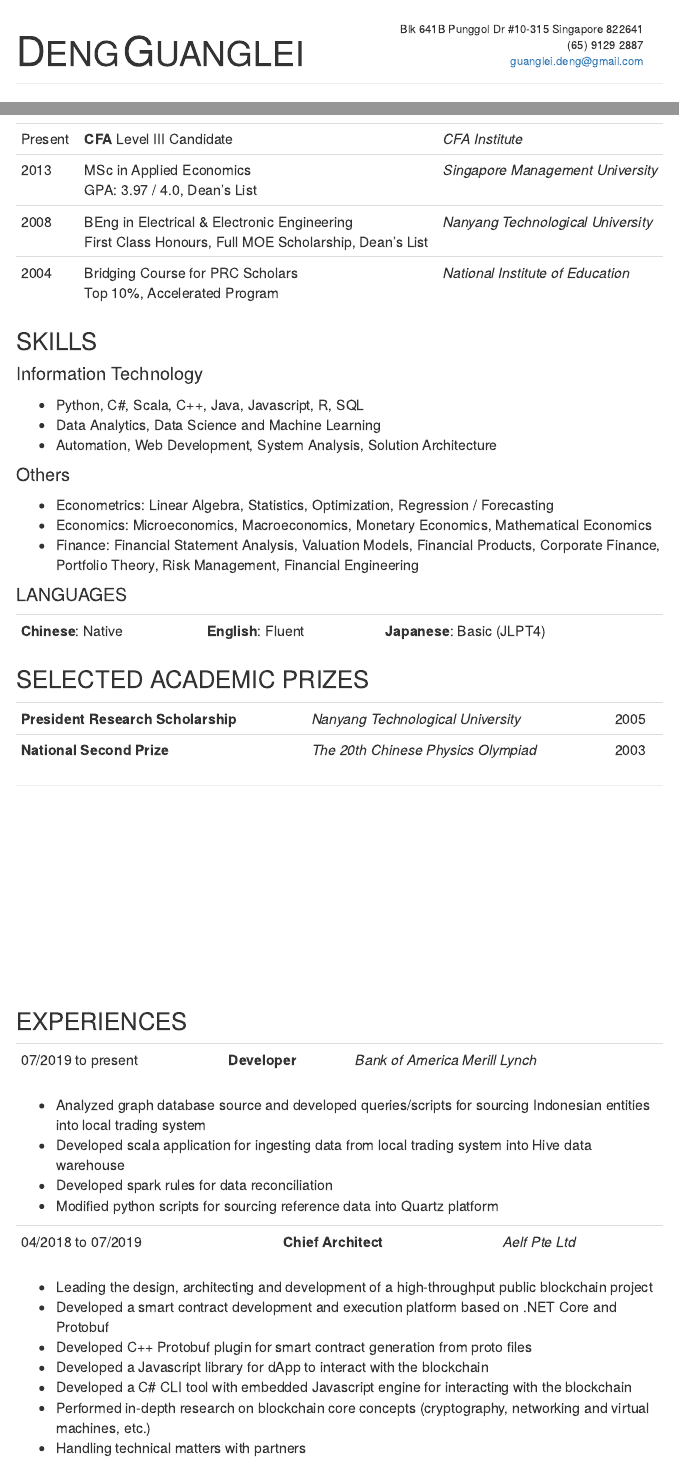
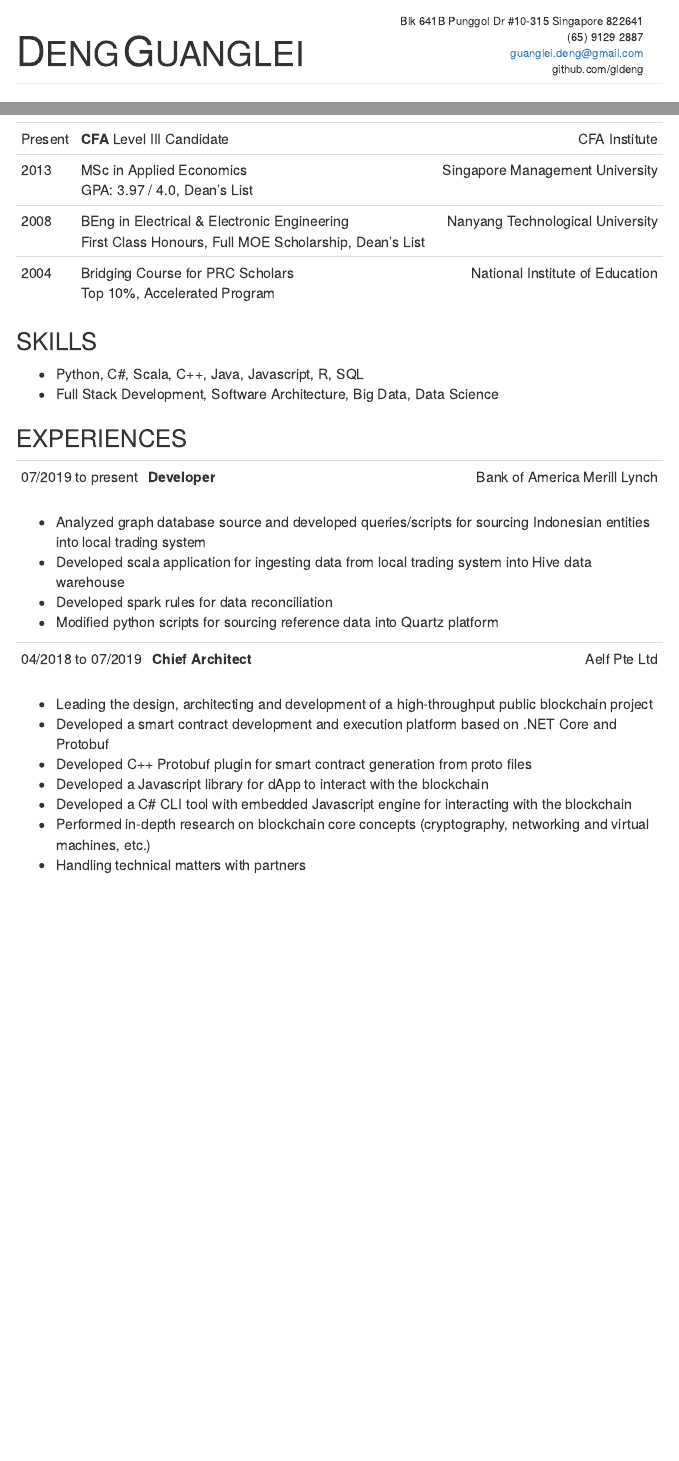
Before and after one commit to gldeng/about, an R Markdown document (cv/en/index.Rmd): the page in a window 1100 px wide, from 60 px down before the commit and from 20 px down after it, so that both start at the same text, and a second part further down, joined at a grey line. The pictures show the output file cv/en/index.html that the author committed with the source, opened offline.

Commit message:
Update format

```diff
--- a/cv/en/index.Rmd
+++ b/cv/en/index.Rmd
@@ -10,6 +10,7 @@ params:
   address: 'Blk 641B Punggol Dr #10-315 Singapore 822641'
   mobile: '(65) 9129 2887'
   email: 'guanglei.deng@gmail.com'
+  github: 'github.com/gldeng'
 ---
 
 
@@ -78,50 +97,20 @@ A Self-Motivated Problem Solver with Excellent Understanding of Computer Science
 ### EDUCATION
 Year   |Description                 | Institute
 -------|----------------------------|-----------
-Present| **CFA** Level III Candidate | *CFA Institute*
-2013   | MSc in Applied Economics<br>GPA: 3.97 / 4.0, Dean's List | *Singapore Management University*
-2008   | BEng in Electrical & Electronic Engineering<br>First Class Honours, Full MOE Scholarship, Dean's List | *Nanyang Technological University*
-2004   | Bridging Course for PRC Scholars<br>Top 10%, Accelerated Program |*National Institute of Education*
+Present| **CFA** Level III Candidate | CFA Institute
+2013   | MSc in Applied Economics<br>GPA: 3.97 / 4.0, Dean's List | Singapore Management University
+2008   | BEng in Electrical & Electronic Engineering<br>First Class Honours, Full MOE Scholarship, Dean's List | Nanyang Technological University
+2004   | Bridging Course for PRC Scholars<br>Top 10%, Accelerated Program |National Institute of Education
 
 ### SKILLS
-#### Information Technology
 * Python, C#, Scala, C++, Java, Javascript, R, SQL
-* Data Analytics, Data Science and Machine Learning
-* Automation, Web Development, System Analysis, Solution Architecture
-
-#### Others
-*	Econometrics: Linear Algebra, Statistics, Optimization, Regression / Forecasting
-*	Economics: Microeconomics, Macroeconomics, Monetary Economics, Mathematical Economics
-*	Finance: Financial Statement Analysis, Valuation Models, Financial Products, Corporate Finance, Portfolio Theory, Risk Management, Financial Engineering
-
-#### LANGUAGES
-ONE|TWO|THREE
----|---|-----
-**Chinese**: Native|**English**: Fluent|**Japanese**: Basic (JLPT4)
-
-### SELECTED ACADEMIC PRIZES
-Prize|Organization|Year
------|------------|----
-**President Research Scholarship**|*Nanyang Technological University*|2005
-**National Second Prize**|*The 20th Chinese Physics Olympiad*|2003
-
-*******
-
-<br>
-<br>
-<br>
-<br>
-<br>
-<br>
-<br>
-<br>
-<br>
+* Full Stack Development, Software Architecture, Big Data, Data Science
 
 ### EXPERIENCES
 
 Year|Title|Company
 ----|-----|-------
-07/2019 to present|**Developer**|*Bank of America Merill Lynch*
+07/2019 to present|**Developer**|Bank of America Merill Lynch
 
 * Analyzed graph database source and developed queries/scripts for sourcing Indonesian entities into local trading system
 * Developed scala application for ingesting data from local trading system into Hive data warehouse
@@ -130,7 +119,7 @@ Year|Title|Company
 
 Year|Title|Company
 ----|-----|-------
-04/2018 to 07/2019|**Chief Architect**|*Aelf Pte Ltd*
+04/2018 to 07/2019|**Chief Architect**|Aelf Pte Ltd
 
 * Leading the design, architecting and development of a high-throughput public blockchain project
 * Developed a smart contract development and execution platform based on .NET Core and Protobuf
```
Also changed, not shown: cv/en/index.html, cv/en/index.Rmd (32 more changed lines).
